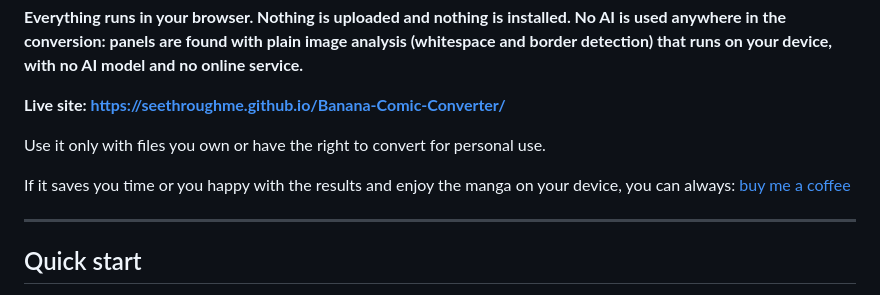
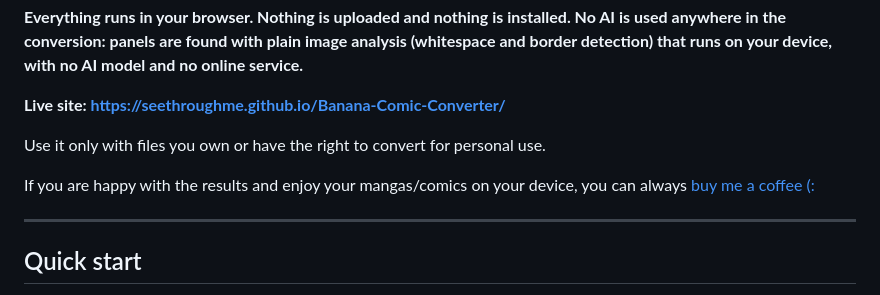
Before and after one commit to Somnius/Banana-Comic-Converter, a Markdown page: README.md, the part around the change. Drawn GitHub-style.

```diff
--- a/README.md
+++ b/README.md
@@ -8,7 +8,7 @@ Turn comic and manga files (CBZ, ZIP or PDF) into pages that fill an e-ink scree
 
 Use it only with files you own or have the right to convert for personal use.
 
-If it saves you time or you happy with the results and enjoy the manga on your device, you can always: [buy me a coffee](https://ko-fi.com/curseofthebanana)
+If you are happy with the results and enjoy your mangas/comics on your device, you can always [buy me a coffee (:](https://ko-fi.com/curseofthebanana)
 
 ---
 
```
